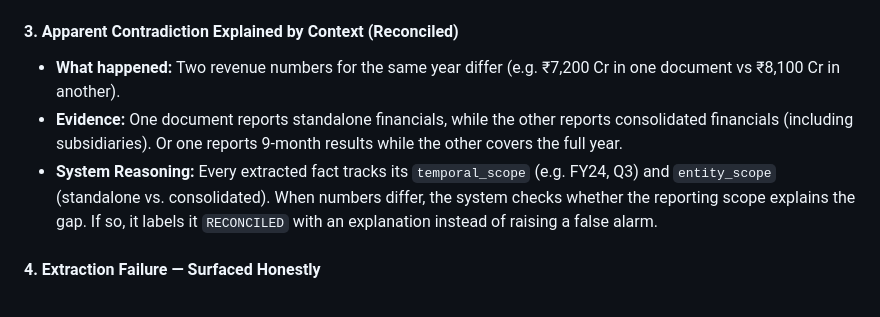
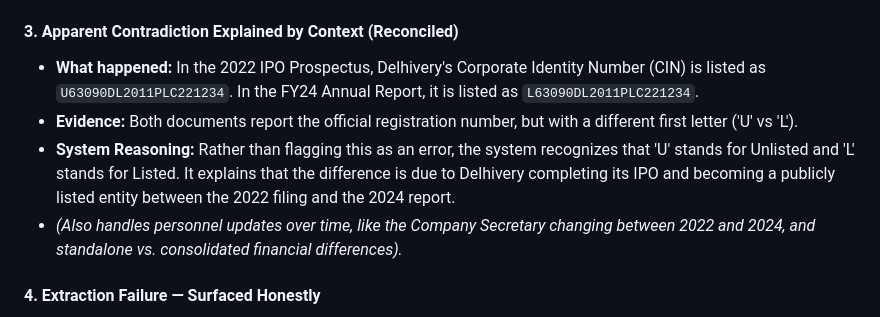
Before and after one commit to sanjanamandal1/fact-layer, a Markdown page: README.md, the part around the change. Rendered like a GitHub page.

Commit message:
docs: update Case 3 in README with CIN reconciliation example

```diff
--- a/README.md
+++ b/README.md
@@ -117,9 +117,10 @@ PDF Upload
 - **System Reasoning:** The system identifies that the scopes and dates match, but the numbers clash directly. It flags this as `CONTRADICTED` and shows both quotes side-by-side so an analyst can investigate.
 
 #### 3. Apparent Contradiction Explained by Context (Reconciled)
-- **What happened:** Two revenue numbers for the same year differ (e.g. ₹7,200 Cr in one document vs ₹8,100 Cr in another).
-- **Evidence:** One document reports standalone financials, while the other reports consolidated financials (including subsidiaries). Or one reports 9-month results while the other covers the full year.
-- **System Reasoning:** Every extracted fact tracks its `temporal_scope` (e.g. FY24, Q3) and `entity_scope` (standalone vs. consolidated). When numbers differ, the system checks whether the reporting scope explains the gap. If so, it labels it `RECONCILED` with an explanation instead of raising a false alarm.
+- **What happened:** In the 2022 IPO Prospectus, Delhivery's Corporate Identity Number (CIN) is listed as `U63090DL2011PLC221234`. In the FY24 Annual Report, it is listed as `L63090DL2011PLC221234`.
+- **Evidence:** Both documents report the official registration number, but with a different first letter ('U' vs 'L').
+- **System Reasoning:** Rather than flagging this as an error, the system recognizes that 'U' stands for Unlisted and 'L' stands for Listed. It explains that the difference is due to Delhivery completing its IPO and becoming a publicly listed entity between the 2022 filing and the 2024 report.
+- *(Also handles personnel updates over time, like the Company Secretary changing between 2022 and 2024, and standalone vs. consolidated financial differences).*
 
 #### 4. Extraction Failure — Surfaced Honestly
 - **What happened:** Tables with merged headers or complex columns lose their structure when turned into raw text. Numbers get extracted, but they can lose the row label that explains what the number means.
```
